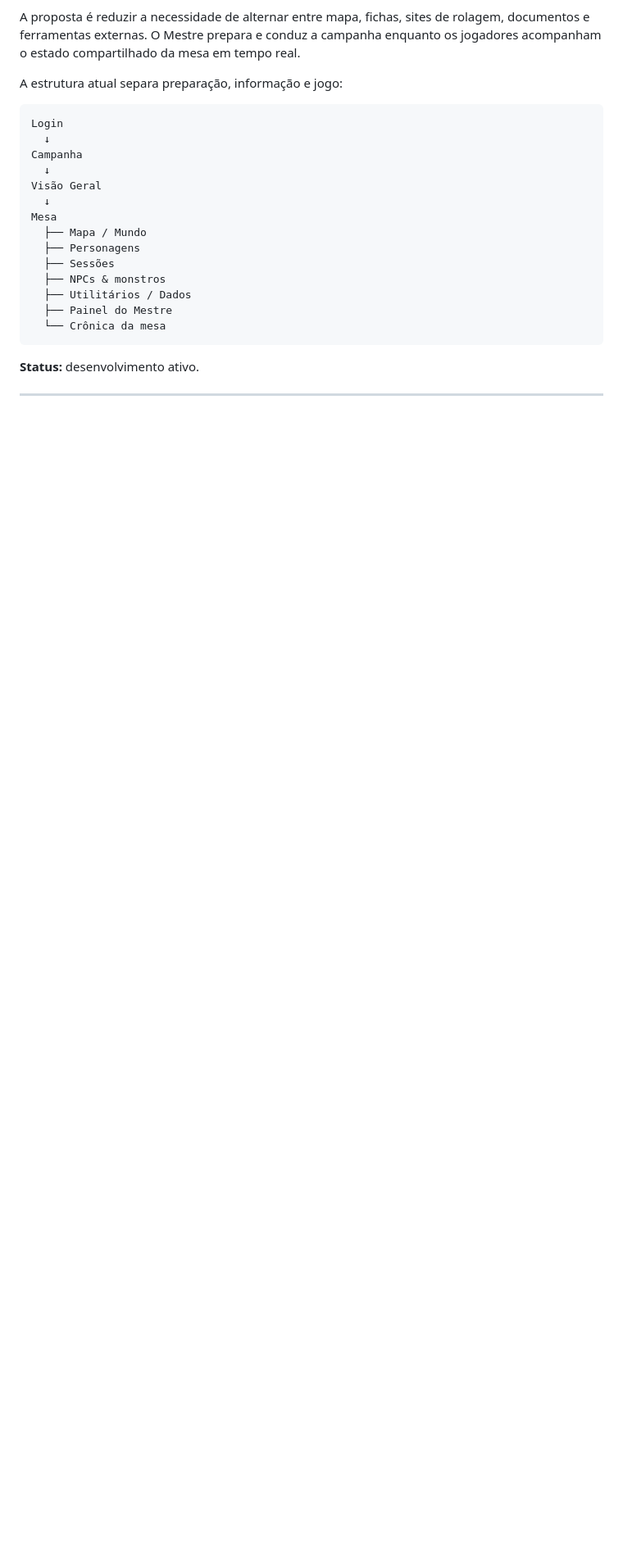
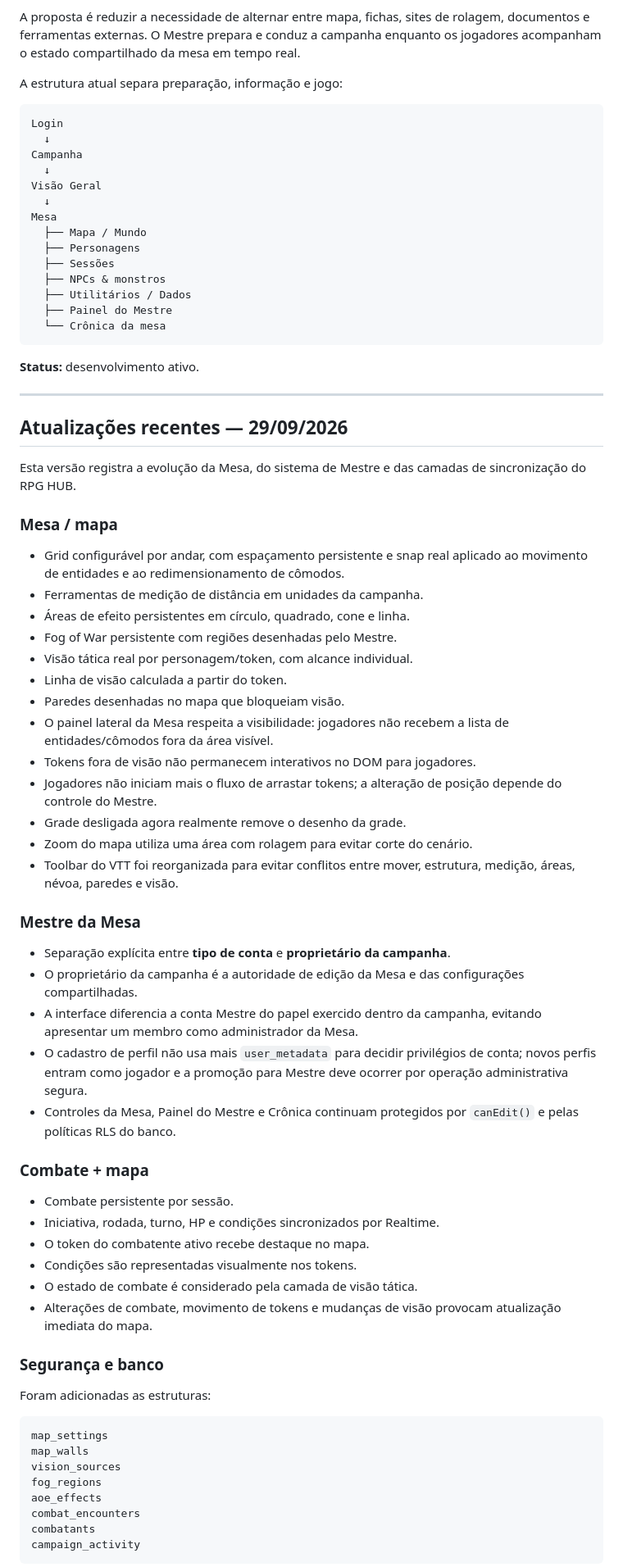
Before and after one commit to Olivzx/RPG-Hub-by-Carlos-H, a Markdown page: README.md, the part around one of its changes. Shown at 82% size. Drawn GitHub-style; blank space fills up the shorter version.

Commit message:
docs: document Mesa master and VTT hardening

````diff
--- a/README.md
+++ b/README.md
@@ -41,3 +41,55 @@ Mesa
 
 ---
 
+## Atualizações recentes — 29/09/2026
+
+Esta versão registra a evolução da Mesa, do sistema de Mestre e das camadas de sincronização do RPG HUB.
+
+### Mesa / mapa
+
+- Grid configurável por andar, com espaçamento persistente e snap real aplicado ao movimento de entidades e ao redimensionamento de cômodos.
+- Ferramentas de medição de distância em unidades da campanha.
+- Áreas de efeito persistentes em círculo, quadrado, cone e linha.
+- Fog of War persistente com regiões desenhadas pelo Mestre.
+- Visão tática real por personagem/token, com alcance individual.
+- Linha de visão calculada a partir do token.
+- Paredes desenhadas no mapa que bloqueiam visão.
+- O painel lateral da Mesa respeita a visibilidade: jogadores não recebem a lista de entidades/cômodos fora da área visível.
+- Tokens fora de visão não permanecem interativos no DOM para jogadores.
+- Jogadores não iniciam mais o fluxo de arrastar tokens; a alteração de posição depende do controle do Mestre.
+- Grade desligada agora realmente remove o desenho da grade.
+- Zoom do mapa utiliza uma área com rolagem para evitar corte do cenário.
+- Toolbar do VTT foi reorganizada para evitar conflitos entre mover, estrutura, medição, áreas, névoa, paredes e visão.
+
+### Mestre da Mesa
+
+- Separação explícita entre **tipo de conta** e **proprietário da campanha**.
+- O proprietário da campanha é a autoridade de edição da Mesa e das configurações compartilhadas.
+- A interface diferencia a conta Mestre do papel exercido dentro da campanha, evitando apresentar um membro como administrador da Mesa.
+- O cadastro de perfil não usa mais `user_metadata` para decidir privilégios de conta; novos perfis entram como jogador e a promoção para Mestre deve ocorrer por operação administrativa segura.
+- Controles da Mesa, Painel do Mestre e Crônica continuam protegidos por `canEdit()` e pelas políticas RLS do banco.
+
+### Combate + mapa
+
+- Combate persistente por sessão.
+- Iniciativa, rodada, turno, HP e condições sincronizados por Realtime.
+- O token do combatente ativo recebe destaque no mapa.
+- Condições são representadas visualmente nos tokens.
+- O estado de combate é considerado pela camada de visão tática.
+- Alterações de combate, movimento de tokens e mudanças de visão provocam atualização imediata do mapa.
+
+### Segurança e banco
+
+Foram adicionadas as estruturas:
+
+```text
+map_settings
+map_walls
+vision_sources
+fog_regions
+aoe_effects
+combat_encounters
+combatants
+campaign_activity
+```
+
````
Also changed, not shown: other parts of README.md (+21 -0 lines).
